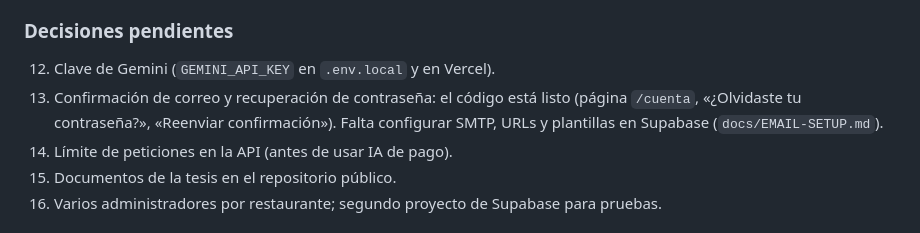
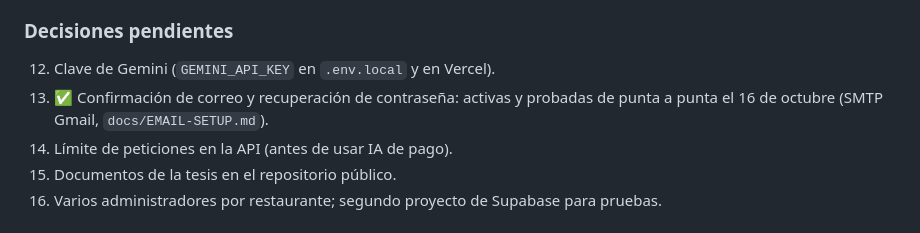
Before and after one commit to Pandre2425/AntojosGo, a Markdown page: docs/PROJECT-PLAN.md, the part around the change. Rendered like a GitHub page.

```diff
--- a/docs/PROJECT-PLAN.md
+++ b/docs/PROJECT-PLAN.md
@@ -144,7 +144,7 @@ AntojosGo ayuda a los comensales de Guatemala (piloto en Quetzaltenango) a encon
 ### Decisiones pendientes
 
 12. Clave de Gemini (`GEMINI_API_KEY` en `.env.local` y en Vercel).
-13. Confirmación de correo y recuperación de contraseña: el código está listo (página `/cuenta`, «¿Olvidaste tu contraseña?», «Reenviar confirmación»). Falta configurar SMTP, URLs y plantillas en Supabase (`docs/EMAIL-SETUP.md`).
+13. ✅ Confirmación de correo y recuperación de contraseña: activas y probadas de punta a punta el 16 de octubre (SMTP Gmail, `docs/EMAIL-SETUP.md`).
 14. Límite de peticiones en la API (antes de usar IA de pago).
 15. Documentos de la tesis en el repositorio público.
 16. Varios administradores por restaurante; segundo proyecto de Supabase para pruebas.
```
Also changed, not shown: docs/EMAIL-SETUP.md (+2 -0 lines), docs/SEGURIDAD.md (+1 -1 lines).
